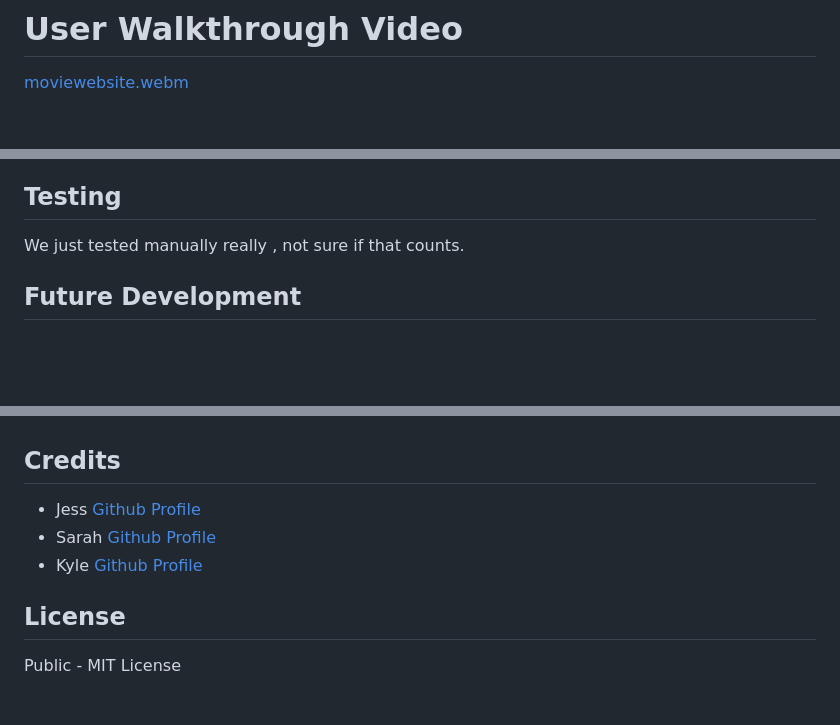
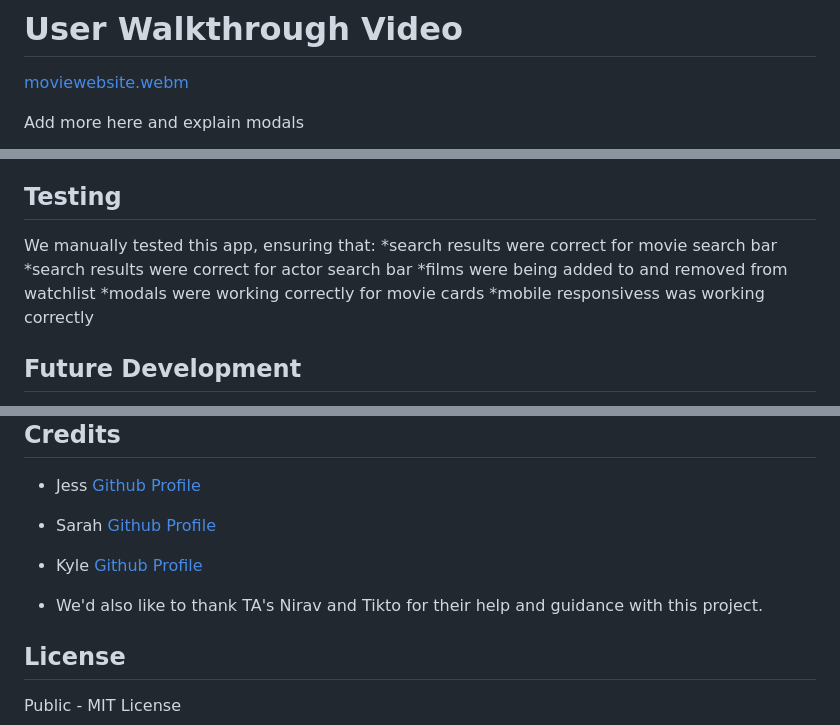
Before and after one commit to KyloGG88/NicodingProject1, a Markdown page: README.md, 3 parts joined by grey strips. Drawn GitHub-style; blank space fills up the shorter version.

```diff
--- a/README.md
+++ b/README.md
@@ -57,4 +57,5 @@ This project gave us the opportunity to learn about collaborating on code, how t
 
 [moviewebsite.webm](https://github.com/KyloGG88/NicodingProject1/assets/147415364/d7d0277b-4244-49c5-8295-1b3c6da67323)
 
+Add more here and explain modals
 
@@ -91,7 +113,12 @@ To add a screenshot, create an `assets/images` folder in your repository and upl
 
 ## Testing
 
-We just tested manually really , not sure if that counts.
+We manually tested this app, ensuring that:
+*search results were correct for movie search bar
+*search results were correct for actor search bar
+*films were being added to and removed from watchlist
+*modals were working correctly for movie cards
+*mobile responsivess was working correctly
 
 ## Future Development
 
@@ -135,6 +162,8 @@ GitPages link: [Nicoding](https://kylogg88.github.io/NicodingProject1/)
 * Sarah [Github Profile](https://github.com/shemlock)
 * Kyle [Github Profile](https://github.com/KyloGG88)
 
+* We'd also like to thank TA's Nirav and Tikto for their help and guidance with this project.
+
 ## License
 
 Public - MIT License
```
Also changed, not shown: other parts of README.md (+22 -1 lines).
